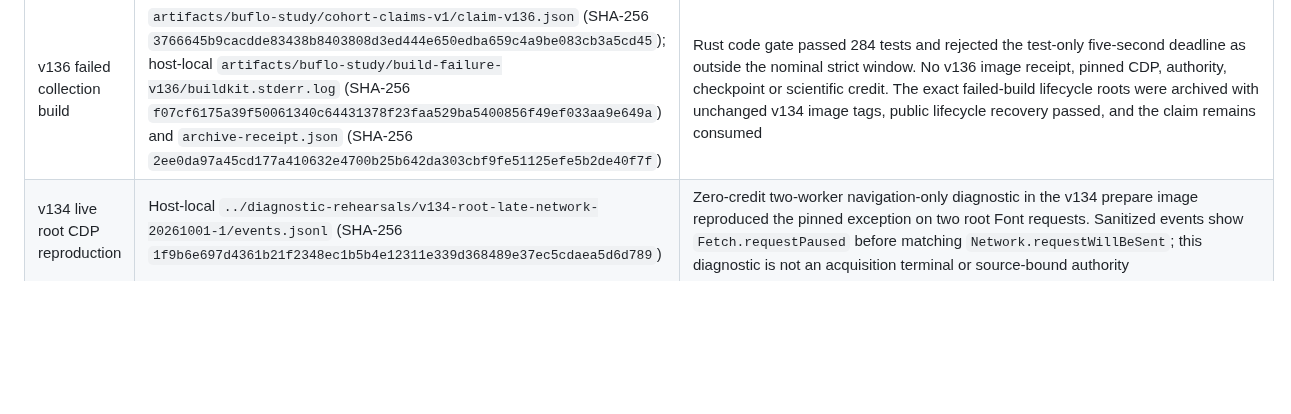
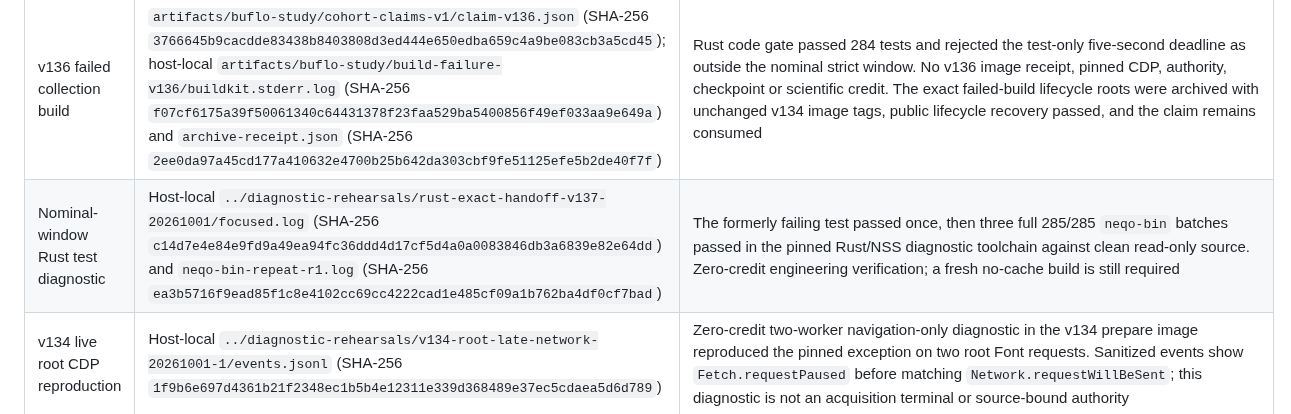
Before and after one commit to kaisequeira/neqo-qcsd-lab, a Markdown page: docs/EVIDENCE-INDEX.md, the part around the change. GitHub-like rendering; blank space fills up the shorter version.

Commit message:
Record focused Rust gate diagnostic before v137

```diff
--- a/docs/EVIDENCE-INDEX.md
+++ b/docs/EVIDENCE-INDEX.md
@@ -36,6 +36,7 @@ not present in every clone. The [project ledger](../PROJECT.md),
 | v134 stopped bounded acquisition | `artifacts/classifier-multiorigin100-v1-acquisition-v134/` (checkpoint SHA-256 `e20d899f27a866a7828c1b065d2d4ca6936ea404be0b05e6ac89f72a4a044692`, provenance SHA-256 `f625f46dc7f5cb044a177bdbdf521c3ba4e68656e25ee59e6df9fc30c46a409a`) | One two-candidate watcher action stopped when `tranco-0000697` raised root `Fetch.continueRequest` `InvalidInterceptionId`; `tranco-0000984` recorded an H3 screen rejection. Both remain pending; no baseline, terminal receipt, accepted class or formal sample. Preserve the root and use a fresh cohort after source change |
 | v135 failed collection build | `artifacts/buflo-study/cohort-claims-v1/claim-v135.json` (SHA-256 `d6b985a1d59775a06f3d81abb17788a1fec24ae7c55ebcff205f6bbe4ad36e44`); host-local `artifacts/buflo-study/build-failure-v135/buildkit.stderr.log` (SHA-256 `c90237539b5144377623bb388e5e790b63b98afb8a5f4cbb23b9cbc7d249a604`) and `archive-receipt.json` (SHA-256 `87e94196e6bee41403683a28f06429ebc09a1d9d5c6139ea3bb2cd3f5e4e4ebb`) | Rust code gate stopped on one synthetic exact-handoff timing test after 284 passed; no v135 image receipt, pinned CDP, authority, checkpoint or scientific credit. The two exact failed-build lifecycle roots were archived with unchanged v134 image tags, and public lifecycle recovery passed. The claim is consumed and the ignored operational archive cannot authorize source or version reuse |
 | v136 failed collection build | `artifacts/buflo-study/cohort-claims-v1/claim-v136.json` (SHA-256 `3766645b9cacdde83438b8403808d3ed444e650edba659c4a9be083cb3a5cd45`); host-local `artifacts/buflo-study/build-failure-v136/buildkit.stderr.log` (SHA-256 `f07cf6175a39f50061340c64431378f23faa529ba5400856f49ef033aa9e649a`) and `archive-receipt.json` (SHA-256 `2ee0da97a45cd177a410632e4700b25b642da303cbf9fe51125efe5b2de40f7f`) | Rust code gate passed 284 tests and rejected the test-only five-second deadline as outside the nominal strict window. No v136 image receipt, pinned CDP, authority, checkpoint or scientific credit. The exact failed-build lifecycle roots were archived with unchanged v134 image tags, public lifecycle recovery passed, and the claim remains consumed |
+| Nominal-window Rust test diagnostic | Host-local `../diagnostic-rehearsals/rust-exact-handoff-v137-20261001/focused.log` (SHA-256 `c14d7e4e84e9fd9a49ea94fc36ddd4d17cf5d4a0a0083846db3a6839e82e64dd`) and `neqo-bin-repeat-r1.log` (SHA-256 `ea3b5716f9ead85f1c8e4102cc69cc4222cad1e485cf09a1b762ba4df0cf7bad`) | The formerly failing test passed once, then three full 285/285 `neqo-bin` batches passed in the pinned Rust/NSS diagnostic toolchain against clean read-only source. Zero-credit engineering verification; a fresh no-cache build is still required |
 | v134 live root CDP reproduction | Host-local `../diagnostic-rehearsals/v134-root-late-network-20261001-1/events.jsonl` (SHA-256 `1f9b6e697d4361b21f2348ec1b5b4e12311e339d368489e37ec5cdaea5d6d789`) | Zero-credit two-worker navigation-only diagnostic in the v134 prepare image reproduced the pinned exception on two root Font requests. Sanitized events show `Fetch.requestPaused` before matching `Network.requestWillBeSent`; this diagnostic is not an acquisition terminal or source-bound authority |
 | Proposed retry live check | Host-local `../diagnostic-rehearsals/v134-proposed-root-retry-20261001-1/run/events.jsonl` (SHA-256 `9c74f9932b7b8c42fd1a3f2460829089fa915edba7620e5577c34d2d6d5231ee`) | Zero-credit two-worker navigation in the v134 prepare image reached a distinct root Font Fetch-only `InvalidInterceptionId`: the matching Network start or terminal never appeared. The strict late-Network guard failed closed. One other candidate navigated. No formal checkpoint or scientific numerator changed |
 | Revised retry live checks | Host-local `../diagnostic-rehearsals/v134-proposed-unpaired-retry-20261001-1/run/events.jsonl` (SHA-256 `5142bd8e92b4da462f282acfb8251839430a41e7598b50d4aae42c6958b10771`) and `../diagnostic-rehearsals/v134-proposed-single-nav-20261001-1/run/events.jsonl` (SHA-256 `be1305b17665b7e259c14bb430f1f4cb07766fb8b3949808dcc59a84c3d2c54c`) | In the revised two-worker check, one candidate navigated and the other hit an exact late-Network Font fault, which was discarded after cleanup and classified recoverable; the diagnostic exits incomplete because it does not perform coordinator retries. A fresh single-worker check of that candidate navigated in 33 seconds. These are zero-credit checks with mounted proposed source; no formal root changed |
```
Also changed, not shown: PROJECT.md (+6 -2 lines).
